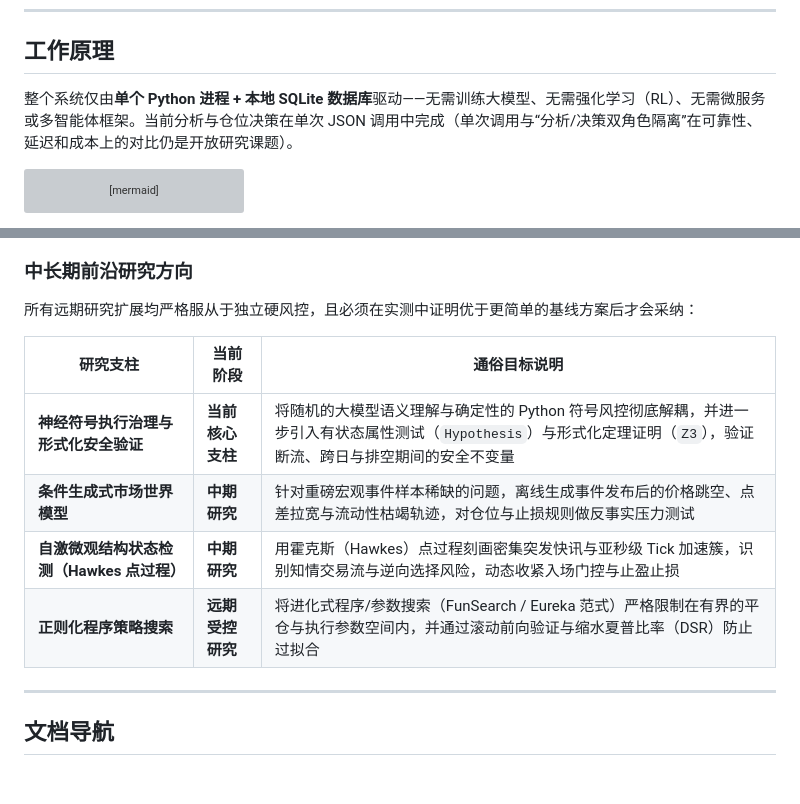
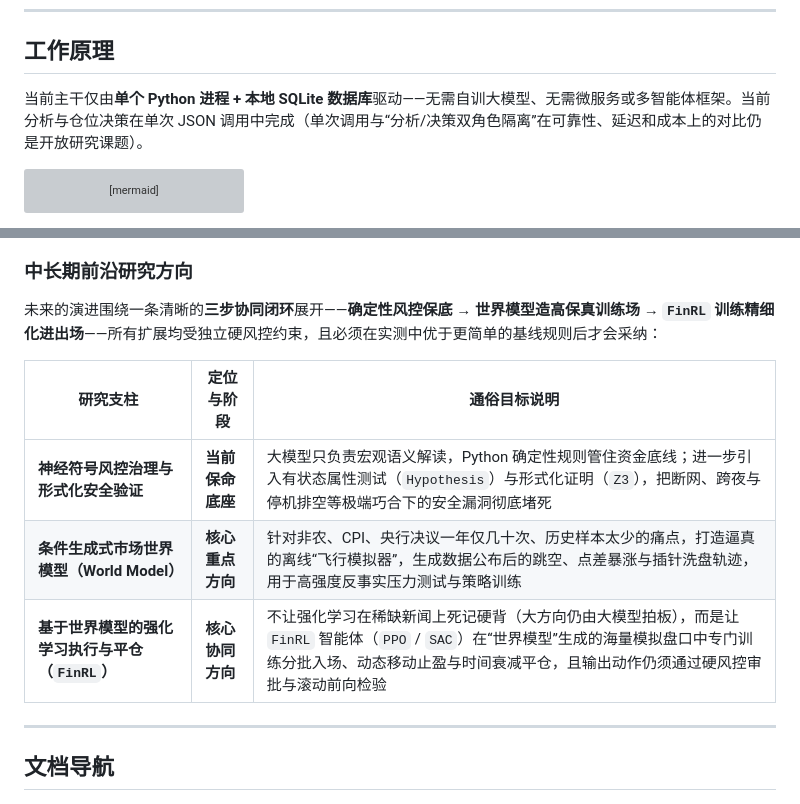
Before and after one commit to lohis-aimbot/eventlens, a Markdown page: README_CN.md, 2 parts joined by grey strips. GitHub-like rendering; grey boxes are pictures that could not be loaded.

Commit message:
docs(roadmap): focus long-horizon research on Neuro-Symbolic safety, Market World Model, and FinRL execution

````diff
--- a/README_CN.md
+++ b/README_CN.md
@@ -63,7 +63,7 @@
 
 ## 工作原理
 
-整个系统仅由**单个 Python 进程 + 本地 SQLite 数据库**驱动——无需训练大模型、无需强化学习（RL）、无需微服务或多智能体框架。当前分析与仓位决策在单次 JSON 调用中完成（单次调用与“分析/决策双角色隔离”在可靠性、延迟和成本上的对比仍是开放研究课题）。
+当前主干仅由**单个 Python 进程 + 本地 SQLite 数据库**驱动——无需自训大模型、无需微服务或多智能体框架。当前分析与仓位决策在单次 JSON 调用中完成（单次调用与“分析/决策双角色隔离”在可靠性、延迟和成本上的对比仍是开放研究课题）。
 
 ```mermaid
 flowchart LR
@@ -201,14 +201,13 @@ EventLens 严格区分**离线自动化测试**、**已记录的真实窗口观
 
 ### 中长期前沿研究方向
 
-所有远期研究扩展均严格服从于独立硬风控，且必须在实测中证明优于更简单的基线方案后才会采纳：
+未来的演进围绕一条清晰的**三步协同闭环**展开——**确定性风控保底 → 世界模型造高保真训练场 → `FinRL` 训练精细化进出场**——所有扩展均受独立硬风控约束，且必须在实测中优于更简单的基线规则后才会采纳：
 
-| 研究支柱 | 当前阶段 | 通俗目标说明 |
+| 研究支柱 | 定位与阶段 | 通俗目标说明 |
 |---|---|---|
-| **神经符号执行治理与形式化安全验证** | **当前核心支柱** | 将随机的大模型语义理解与确定性的 Python 符号风控彻底解耦，并进一步引入有状态属性测试（`Hypothesis`）与形式化定理证明（`Z3`），验证断流、跨日与排空期间的安全不变量 |
-| **条件生成式市场世界模型** | **中期研究** | 针对重磅宏观事件样本稀缺的问题，离线生成事件发布后的价格跳空、点差拉宽与流动性枯竭轨迹，对仓位与止损规则做反事实压力测试 |
-| **自激微观结构状态检测（Hawkes 点过程）** | **中期研究** | 用霍克斯（Hawkes）点过程刻画密集突发快讯与亚秒级 Tick 加速簇，识别知情交易流与逆向选择风险，动态收紧入场门控与止盈止损 |
-| **正则化程序策略搜索** | **远期受控研究** | 将进化式程序/参数搜索（FunSearch / Eureka 范式）严格限制在有界的平仓与执行参数空间内，并通过滚动前向验证与缩水夏普比率（DSR）防止过拟合 |
+| **神经符号风控治理与形式化安全验证** | **当前保命底座** | 大模型只负责宏观语义解读，Python 确定性规则管住资金底线；进一步引入有状态属性测试（`Hypothesis`）与形式化证明（`Z3`），把断网、跨夜与停机排空等极端巧合下的安全漏洞彻底堵死 |
+| **条件生成式市场世界模型（World Model）** | **核心重点方向** | 针对非农、CPI、央行决议一年仅几十次、历史样本太少的痛点，打造逼真的离线“飞行模拟器”，生成数据公布后的跳空、点差暴涨与插针洗盘轨迹，用于高强度反事实压力测试与策略训练 |
+| **基于世界模型的强化学习执行与平仓（`FinRL`）** | **核心协同方向** | 不让强化学习在稀缺新闻上死记硬背（大方向仍由大模型拍板），而是让 `FinRL` 智能体（`PPO` / `SAC`）在“世界模型”生成的海量模拟盘口中专门训练分批入场、动态移动止盈与时间衰减平仓，且输出动作仍须通过硬风控审批与滚动前向检验 |
 
 ---
 
````
Also changed, not shown: README.md (+6 -7 lines).
